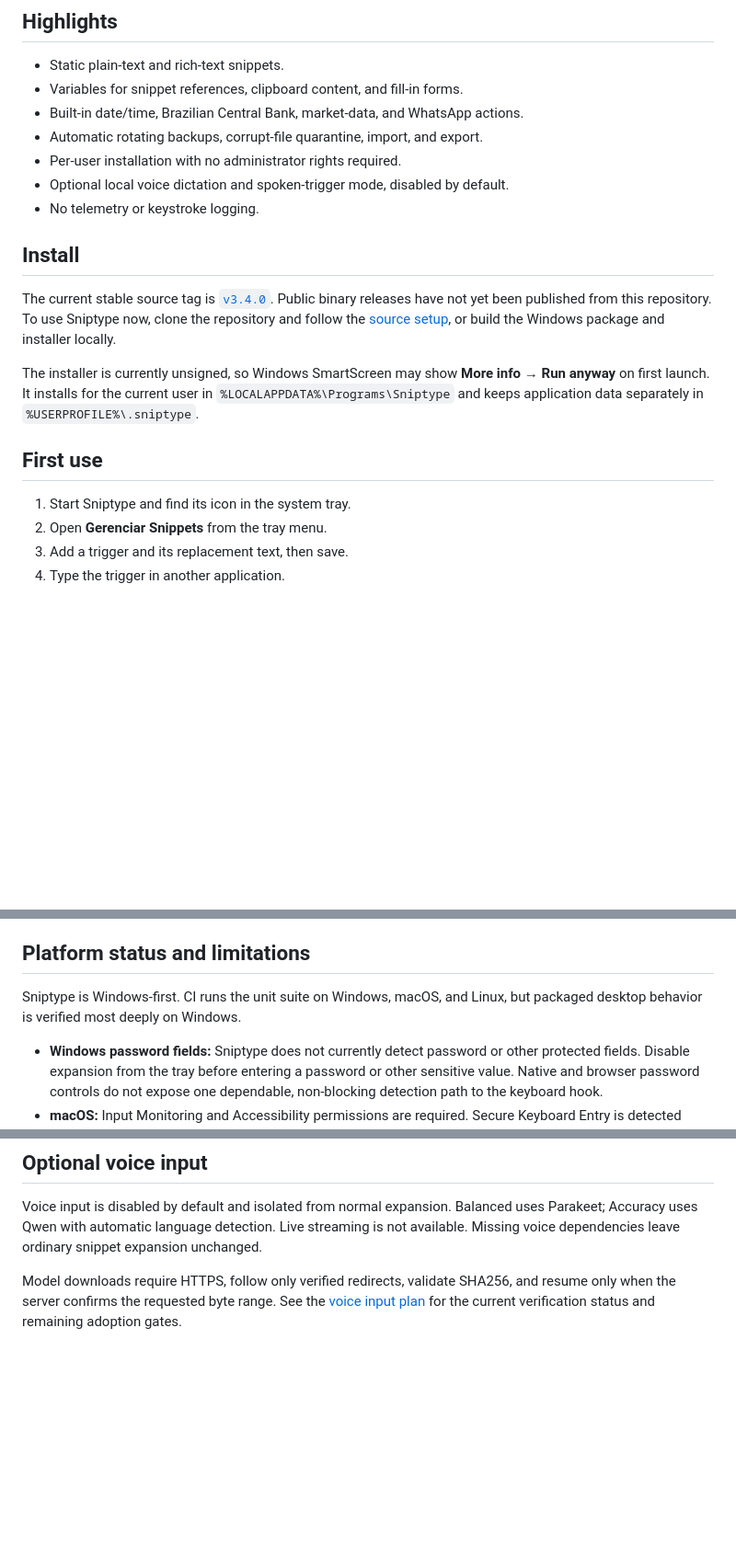
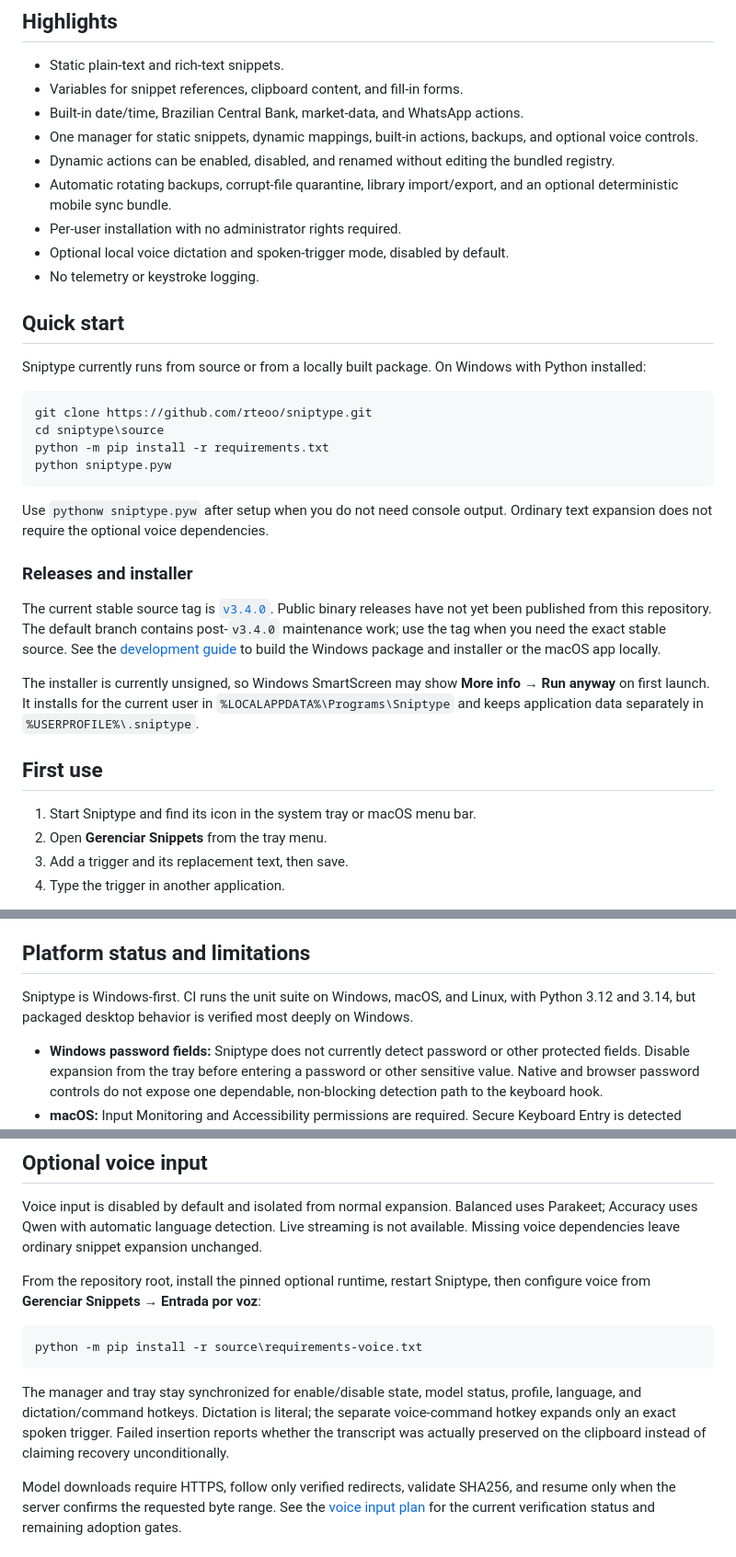
Before and after one commit to rteoo/sniptype, a Markdown page: README.md, 3 parts joined by grey strips. Shown at 92% size. Drawn GitHub-style; blank space fills up the shorter version.

Commit message:
docs: refresh project overview and setup

````diff
--- a/README.md
+++ b/README.md
@@ -24,18 +24,39 @@ An optional terminator mode waits for a following space or punctuation mark.
 - Static plain-text and rich-text snippets.
 - Variables for snippet references, clipboard content, and fill-in forms.
 - Built-in date/time, Brazilian Central Bank, market-data, and WhatsApp actions.
-- Automatic rotating backups, corrupt-file quarantine, import, and export.
+- One manager for static snippets, dynamic mappings, built-in actions, backups,
+  and optional voice controls.
+- Dynamic actions can be enabled, disabled, and renamed without editing the
+  bundled registry.
+- Automatic rotating backups, corrupt-file quarantine, library import/export,
+  and an optional deterministic mobile sync bundle.
 - Per-user installation with no administrator rights required.
 - Optional local voice dictation and spoken-trigger mode, disabled by default.
 - No telemetry or keystroke logging.
 
-## Install
+## Quick start
+
+Sniptype currently runs from source or from a locally built package. On Windows
+with Python installed:
+
+```powershell
+git clone https://github.com/rteoo/sniptype.git
+cd sniptype\source
+python -m pip install -r requirements.txt
+python sniptype.pyw
+```
+
+Use `pythonw sniptype.pyw` after setup when you do not need console output.
+Ordinary text expansion does not require the optional voice dependencies.
+
+### Releases and installer
 
 The current stable source tag is
 [`v3.4.0`](https://github.com/rteoo/sniptype/tree/v3.4.0). Public binary releases
-have not yet been published from this repository. To use Sniptype now, clone the
-repository and follow the [source setup](source/docs/development.md#source-setup),
-or build the Windows package and installer locally.
+have not yet been published from this repository. The default branch contains
+post-`v3.4.0` maintenance work; use the tag when you need the exact stable source.
+See the [development guide](source/docs/development.md) to build the Windows
+package and installer or the macOS app locally.
 
 The installer is currently unsigned, so Windows SmartScreen may show
 **More info → Run anyway** on first launch. It installs for the current user in
@@ -44,7 +65,7 @@ The installer is currently unsigned, so Windows SmartScreen may show
 
 ## First use
 
-1. Start Sniptype and find its icon in the system tray.
+1. Start Sniptype and find its icon in the system tray or macOS menu bar.
 2. Open **Gerenciar Snippets** from the tray menu.
 3. Add a trigger and its replacement text, then save.
 4. Type the trigger in another application.
@@ -96,7 +143,8 @@ therefore expose sensitive library content to that provider.
 ## Platform status and limitations
 
 Sniptype is Windows-first. CI runs the unit suite on Windows, macOS, and Linux,
-but packaged desktop behavior is verified most deeply on Windows.
+with Python 3.12 and 3.14, but packaged desktop behavior is verified most deeply
+on Windows.
 
 - **Windows password fields:** Sniptype does not currently detect password or
   other protected fields. Disable expansion from the tray before entering a
@@ -119,6 +167,19 @@ uses Parakeet; Accuracy uses Qwen with automatic language detection. Live
 streaming is not available. Missing voice dependencies leave ordinary snippet
 expansion unchanged.
 
+From the repository root, install the pinned optional runtime, restart Sniptype,
+then configure voice from **Gerenciar Snippets → Entrada por voz**:
+
+```powershell
+python -m pip install -r source\requirements-voice.txt
+```
+
+The manager and tray stay synchronized for enable/disable state, model status,
+profile, language, and dictation/command hotkeys. Dictation is literal; the
+separate voice-command hotkey expands only an exact spoken trigger. Failed
+insertion reports whether the transcript was actually preserved on the
+clipboard instead of claiming recovery unconditionally.
+
 Model downloads require HTTPS, follow only verified redirects, validate SHA256,
 and resume only when the server confirms the requested byte range. See the
 [voice input plan](source/docs/voice-input-plan.md) for the current verification
````
Also changed, not shown: other parts of README.md (+29 -3 lines).
